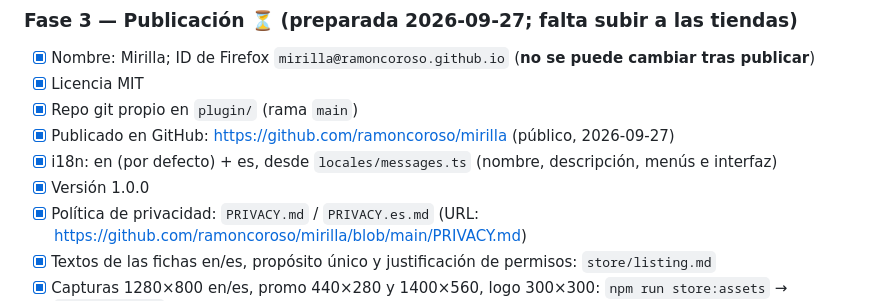
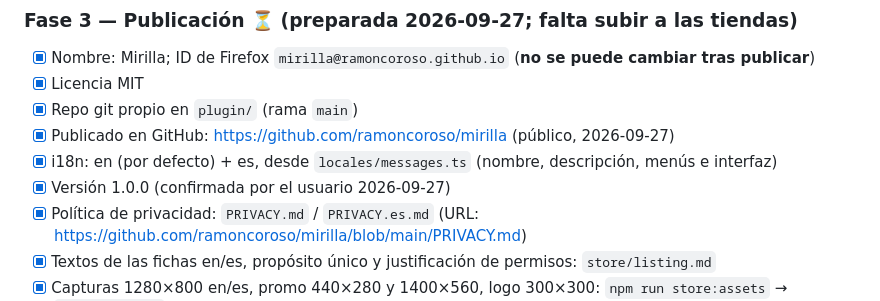
Before and after one commit to ramoncoroso/mirilla, a Markdown page: PLAN.md, the part around the change. Drawn GitHub-style.

Commit message:
docs(plan): versión 1.0.0 confirmada
Co-Authored-By: Claude Opus 5.5 <noreply@anthropic.com>

```diff
--- a/PLAN.md
+++ b/PLAN.md
@@ -62,7 +62,7 @@ y metieron adware. Nos diferenciamos por:
 - [x] Repo git propio en `plugin/` (rama `main`)
 - [x] Publicado en GitHub: https://github.com/ramoncoroso/mirilla (público, 2026-09-27)
 - [x] i18n: en (por defecto) + es, desde `locales/messages.ts` (nombre, descripción, menús e interfaz)
-- [x] Versión 1.0.0
+- [x] Versión 1.0.0 (confirmada por el usuario 2026-09-27)
 - [x] Política de privacidad: `PRIVACY.md` / `PRIVACY.es.md` (URL: https://github.com/ramoncoroso/mirilla/blob/main/PRIVACY.md)
 - [x] Textos de las fichas en/es, propósito único y justificación de permisos: `store/listing.md`
 - [x] Capturas 1280×800 en/es, promo 440×280 y 1400×560, logo 300×300: `npm run store:assets` → `store/assets/`
```
